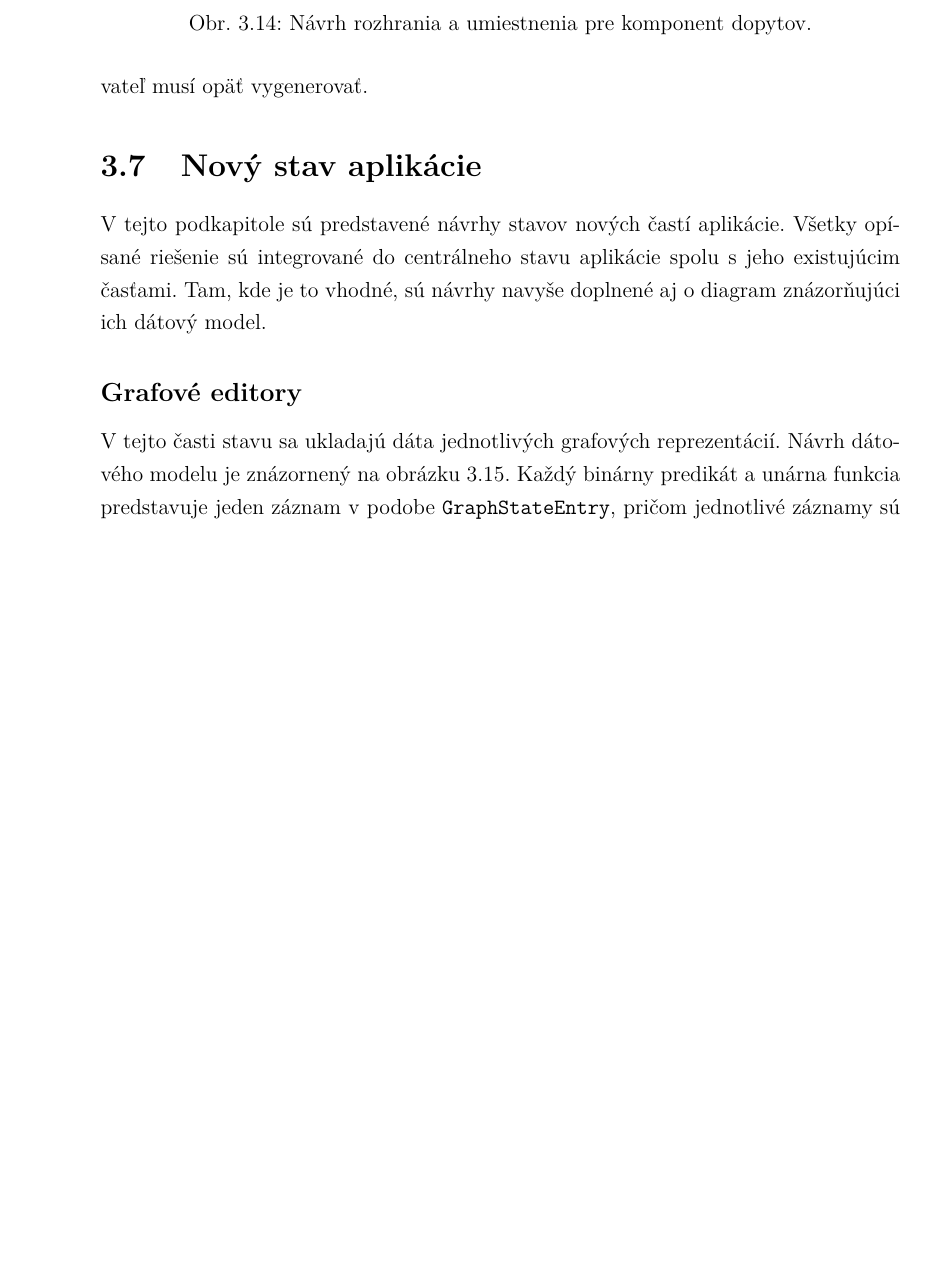
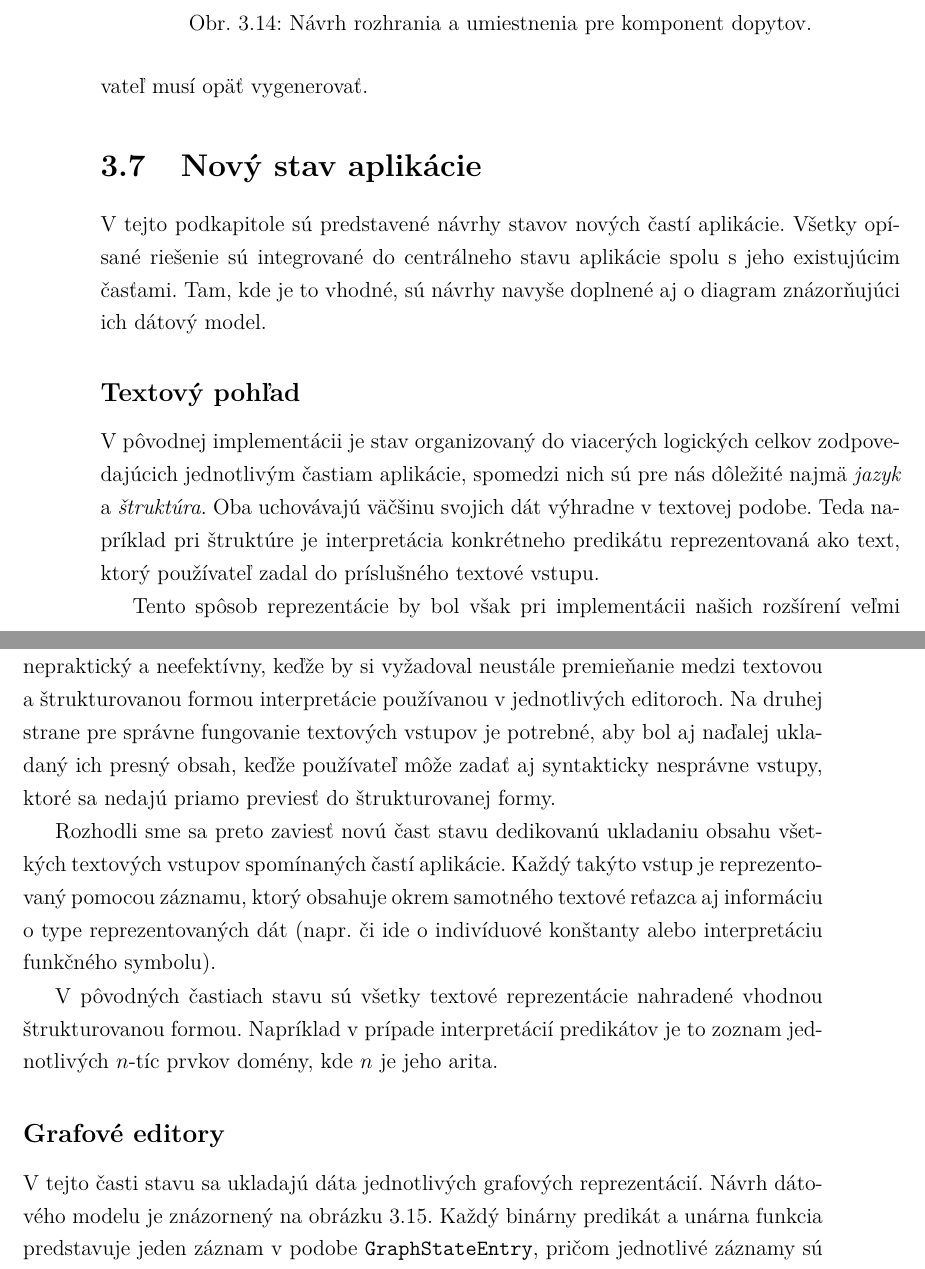
Before and after one commit to marcsek/bachelor_thesis, a LaTeX book (source/main.tex, which reads source/navrh.tex): part of page 37 of 52 before the commit and two parts of pages 37 and 38 of 52 after it, the two joined at a grey line, cut so that both start at the same text, the shorter picture padded with empty space. Compiled offline with pdfLaTeX.

Commit message:
text-view state

```diff
--- a/source/navrh.tex
+++ b/source/navrh.tex
@@ -306,6 +306,16 @@ Nakoniec sme sa rozhodli zvoliť prístup, pri ktorom sa výsledky po upravení
 \section{Nový stav aplikácie}
 V tejto podkapitole sú predstavené návrhy stavov nových častí aplikácie. Všetky opísané riešenie sú integrované do centrálneho stavu aplikácie spolu s jeho existujúcim časťami. Tam, kde je to vhodné, sú návrhy navyše doplnené aj o diagram znázorňujúci ich dátový model.
 
+\subsection*{Textový pohľad}
+V pôvodnej implementácii je stav organizovaný do viacerých logických celkov zodpovedajúcich jednotlivým častiam aplikácie, spomedzi nich sú pre nás dôležité najmä \textit{jazyk} a \textit{štruktúra}. Oba uchovávajú väčšinu svojich dát výhradne v textovej podobe. Teda napríklad pri štruktúre je interpretácia konkrétneho predikátu reprezentovaná ako text, ktorý používateľ zadal do príslušného textové vstupu.
+
+Tento spôsob reprezentácie by bol však pri implementácii našich rozšírení veľmi nepraktický a neefektívny, keďže by si vyžadoval neustále premieňanie medzi textovou a štrukturovanou formou interpretácie používanou v jednotlivých editoroch. Na druhej strane pre správne fungovanie textových vstupov je potrebné, aby bol aj naďalej ukladaný ich presný obsah, keďže používateľ môže zadať aj syntakticky nesprávne vstupy, ktoré sa nedajú priamo previesť do štrukturovanej formy.
+
+Rozhodli sme sa preto zaviesť novú čast stavu dedikovanú ukladaniu obsahu všetkých textových vstupov spomínaných častí aplikácie.
+Každý takýto vstup je reprezentovaný pomocou záznamu, ktorý obsahuje okrem samotného textové reťazca aj informáciu o type reprezentovaných dát (napr. či ide o indivíduové konštanty alebo interpretáciu funkčného symbolu).
+
+V pôvodných častiach stavu sú všetky textové reprezentácie nahradené vhodnou štrukturovanou formou. Napríklad v prípade interpretácií predikátov je to zoznam jednotlivých $n$-tíc prvkov domény, kde $n$ je jeho arita.
+
 \subsection*{Grafové editory}
 V tejto časti stavu sa ukladajú dáta jednotlivých grafových reprezentácií. Návrh dátového modelu je znázornený na obrázku \ref{obr:graph_diagram}. Každý binárny predikát a unárna funkcia predstavuje jeden záznam v podobe \texttt{GraphStateEntry}, pričom jednotlivé záznamy sú jednoznačne identifikované kombináciou názvu a typu príslušného symbolu.
 
```
Also changed, not shown: source/implementacia.tex (+2 -2 lines), bp-marcek.pdf, source/navrh.tex (2 more changed lines).
